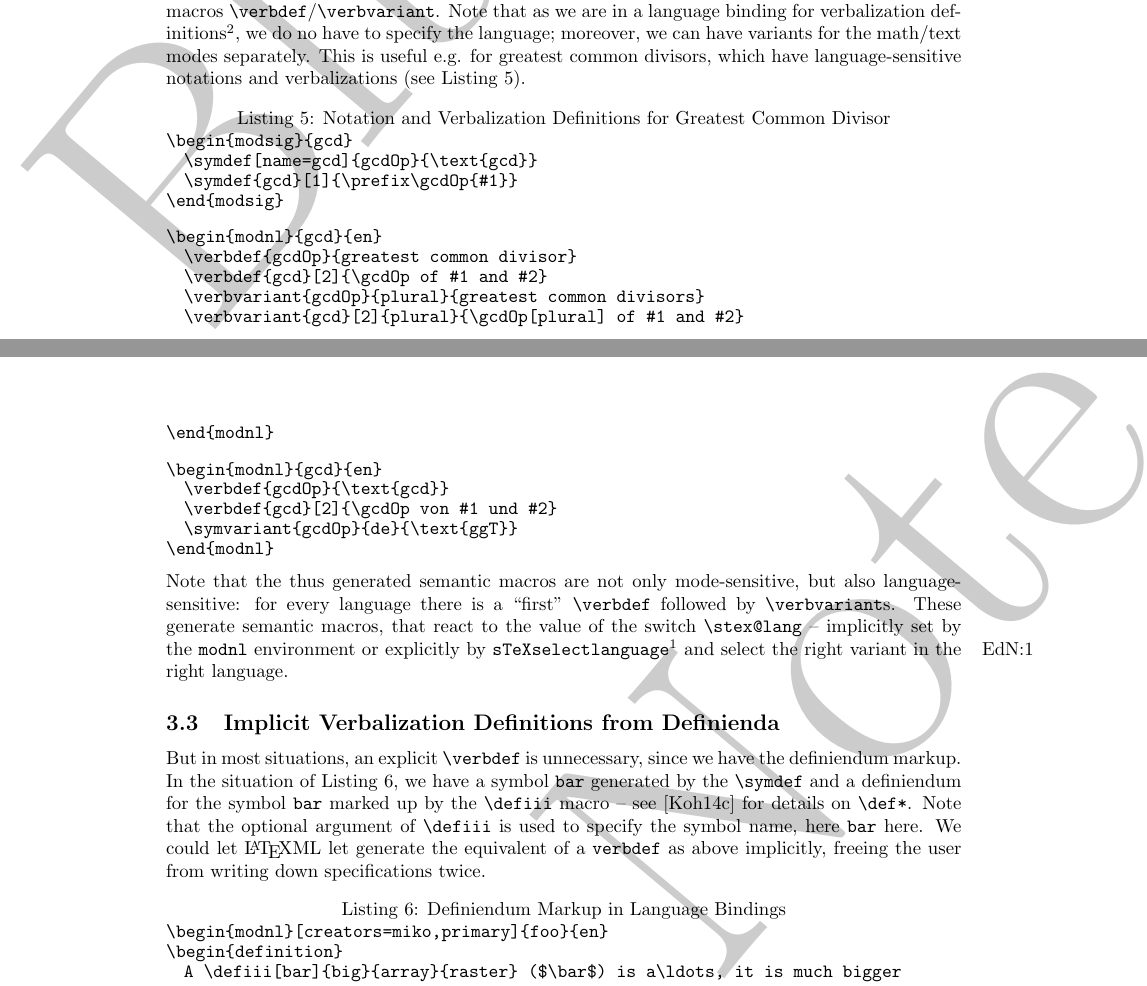
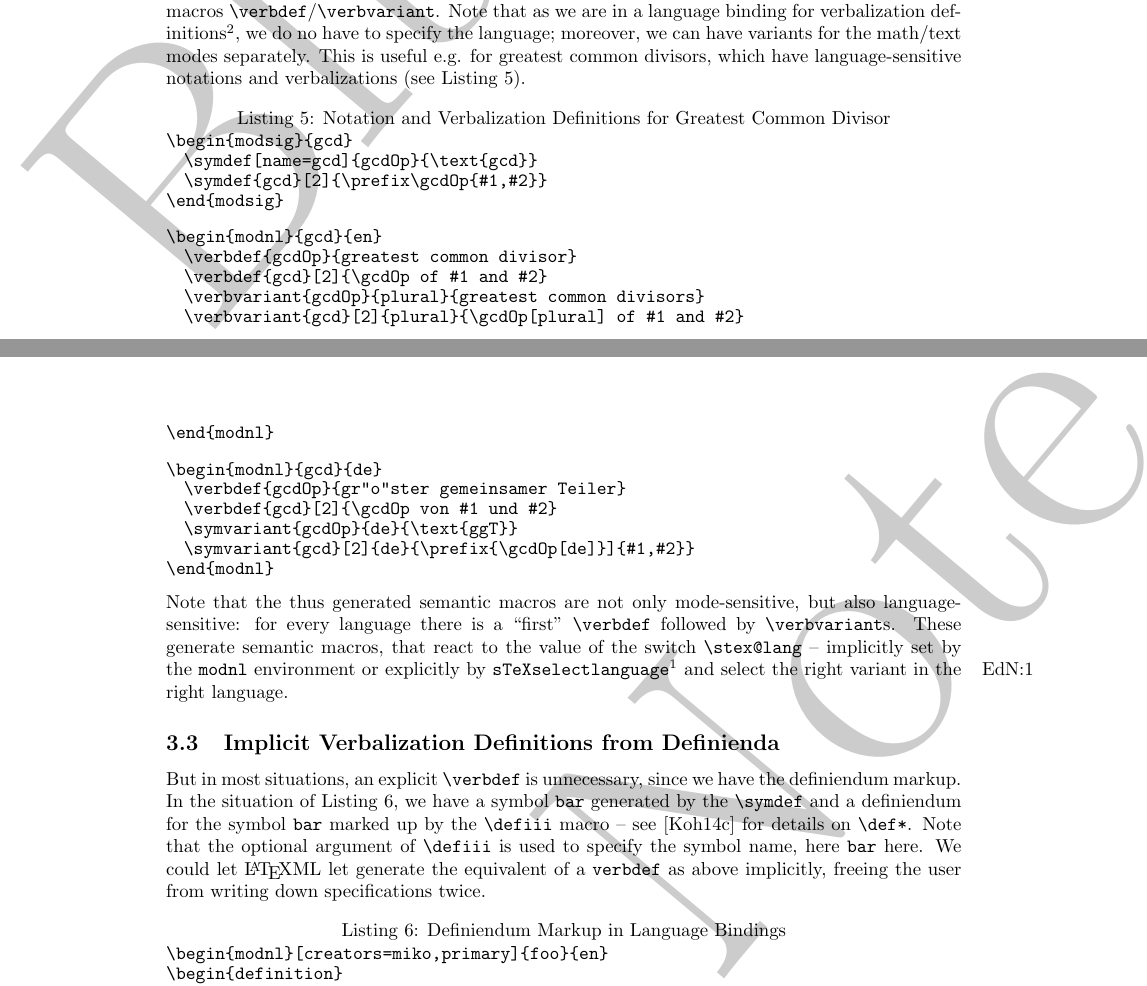
Before and after one commit to slatex/sTeX, a LaTeX document (doc/blue/future.tex): two parts of pages 3 and 4 of 5, joined at a grey line, cut so that both start at the same text. The pictures show the PDF file doc/blue/future.pdf that the author committed with the source.

Commit message:
fixing example

```diff
--- a/doc/blue/future.tex
+++ b/doc/blue/future.tex
@@ -197,7 +197,7 @@ verbalizations (see Listing~\ref{lst:gcd}).
   Greatest Common Divisor]
 \begin{modsig}{gcd}
   \symdef[name=gcd]{gcdOp}{\text{gcd}}
-  \symdef{gcd}[1]{\prefix\gcdOp{#1}}
+  \symdef{gcd}[2]{\prefix\gcdOp{#1,#2}}
 \end{modsig}
 
 \begin{modnl}{gcd}{en}
@@ -207,10 +207,11 @@ verbalizations (see Listing~\ref{lst:gcd}).
   \verbvariant{gcd}[2]{plural}{\gcdOp[plural] of #1 and #2}
 \end{modnl}
 
-\begin{modnl}{gcd}{en}
-  \verbdef{gcdOp}{\text{gcd}}
+\begin{modnl}{gcd}{de}
+  \verbdef{gcdOp}{gr"o"ster gemeinsamer Teiler}
   \verbdef{gcd}[2]{\gcdOp von #1 und #2}
   \symvariant{gcdOp}{de}{\text{ggT}}
+  \symvariant{gcd}[2]{de}{\prefix{\gcdOp[de]}]{#1,#2}}
 \end{modnl}
 \end{lstlisting}
 Note that the thus generated semantic macros are not only mode-sensitive, but also
```
Also changed, not shown: doc/blue/future.pdf.
